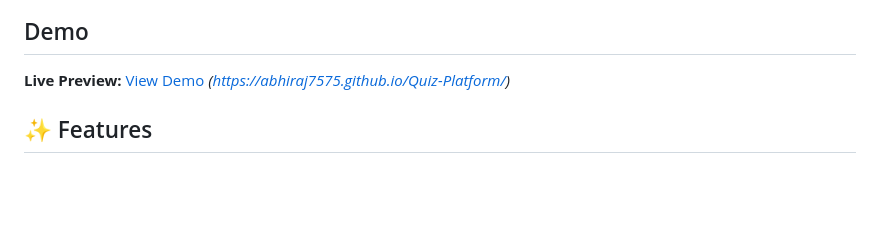
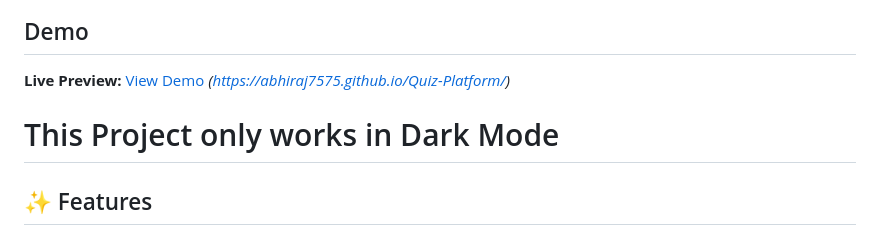
Before and after one commit to ABHIRAJ7575/Quiz-Platform, a Markdown page: README.md, the part around the change. Rendered like a GitHub page; blank space fills up the shorter version.

```diff
--- a/README.md
+++ b/README.md
@@ -10,6 +10,8 @@ A stunning, fully-featured quiz platform with **3 unique coder-themed dark modes
 ##  Demo
 
 **Live Preview:** [View Demo](#) _(https://abhiraj7575.github.io/Quiz-Platform/)_
+
+# This Project only works in Dark Mode #
 
 ## ✨ Features
 
```
